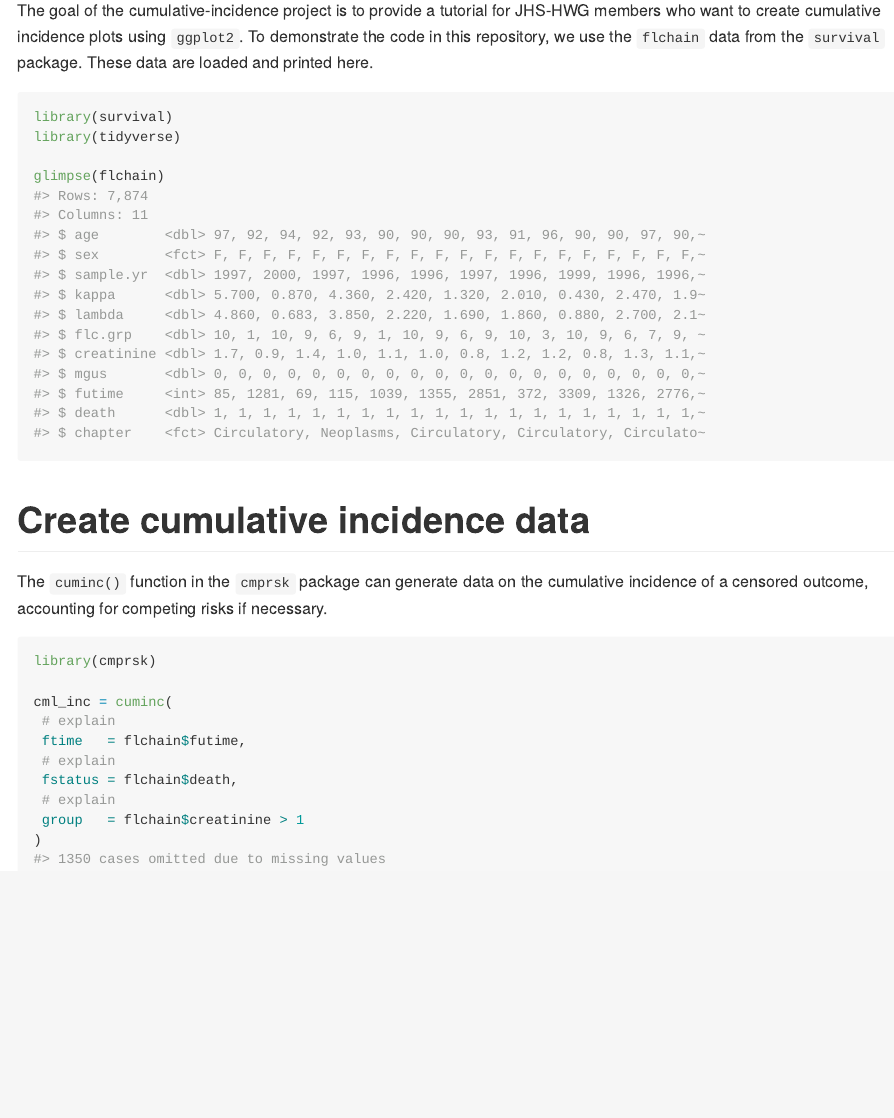
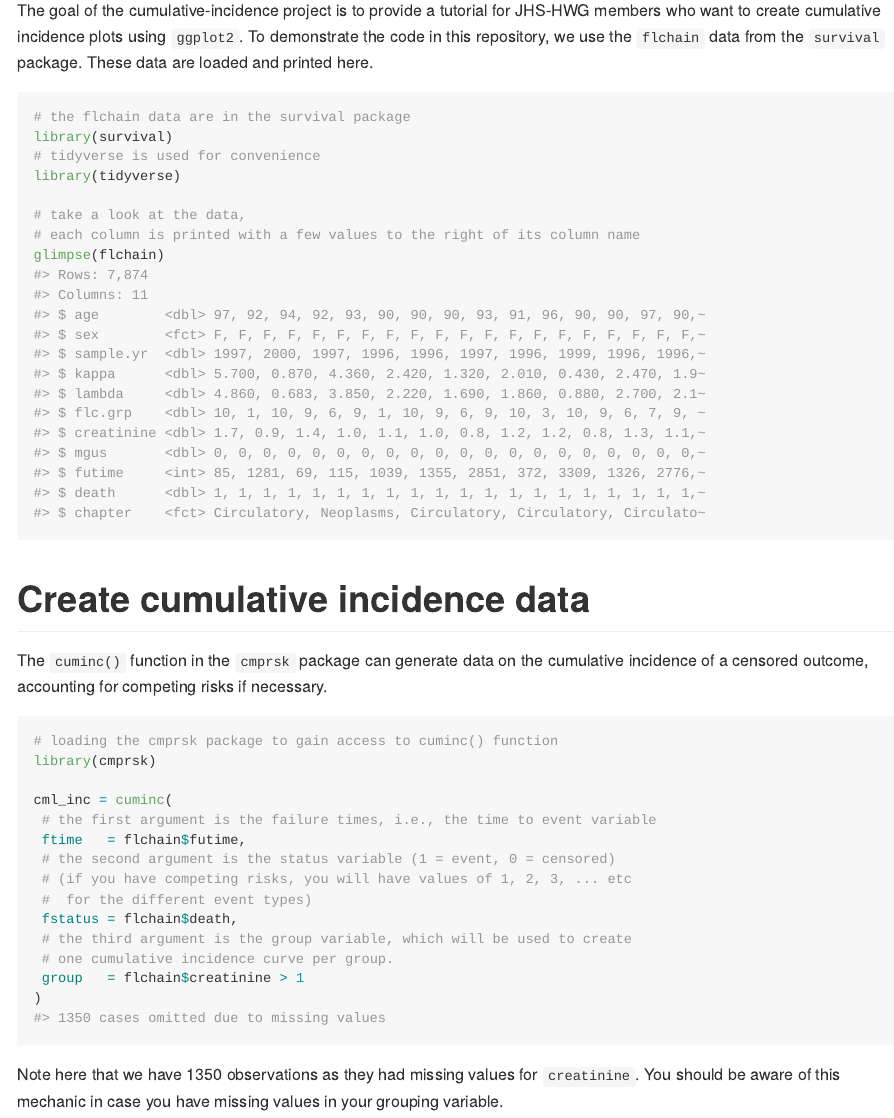
Before and after one commit to ligongus/cumulative-incidence, an R Markdown document (README.Rmd): the page in a window 1100 px wide, from 110 px down. The pictures show the output file README.md that the author committed with the source, drawn offline in the style of GitHub.

Commit message:
add comments to clarify cuminc

````diff
--- a/README.Rmd
+++ b/README.Rmd
@@ -17,9 +17,13 @@ The goal of the cumulative-incidence project is to provide a tutorial for JHS-HW
 
 ```{r load-and-print-flchain, message = FALSE}
 
+# the flchain data are in the survival package
 library(survival)
+# tidyverse is used for convenience
 library(tidyverse)
 
+# take a look at the data,
+# each column is printed with a few values to the right of its column name
 glimpse(flchain)
 
 ```
@@ -30,15 +34,20 @@ The `cuminc()` function in the `cmprsk` package can generate data on the cumulat
 
 ```{r}
 
+# loading the cmprsk package to gain access to cuminc() function
 library(cmprsk)
 
 cml_inc = cuminc(
- # explain
+ # the first argument is the failure times, i.e., the time to event variable
  ftime   = flchain$futime,
- # explain
+ # the second argument is the status variable (1 = event, 0 = censored)
+ # (if you have competing risks, you will have values of 1, 2, 3, ... etc
+ #  for the different event types)
  fstatus = flchain$death,
- # explain
+ # the third argument is the group variable, which will be used to create
+ # one cumulative incidence curve per group.
  group   = flchain$creatinine > 1
 )
+```
 
-```
+Note here that we have 1350 observations as they had missing values for `creatinine`. You should be aware of this mechanic in case you have missing values in your grouping variable.
````
Also changed, not shown: README.md.
